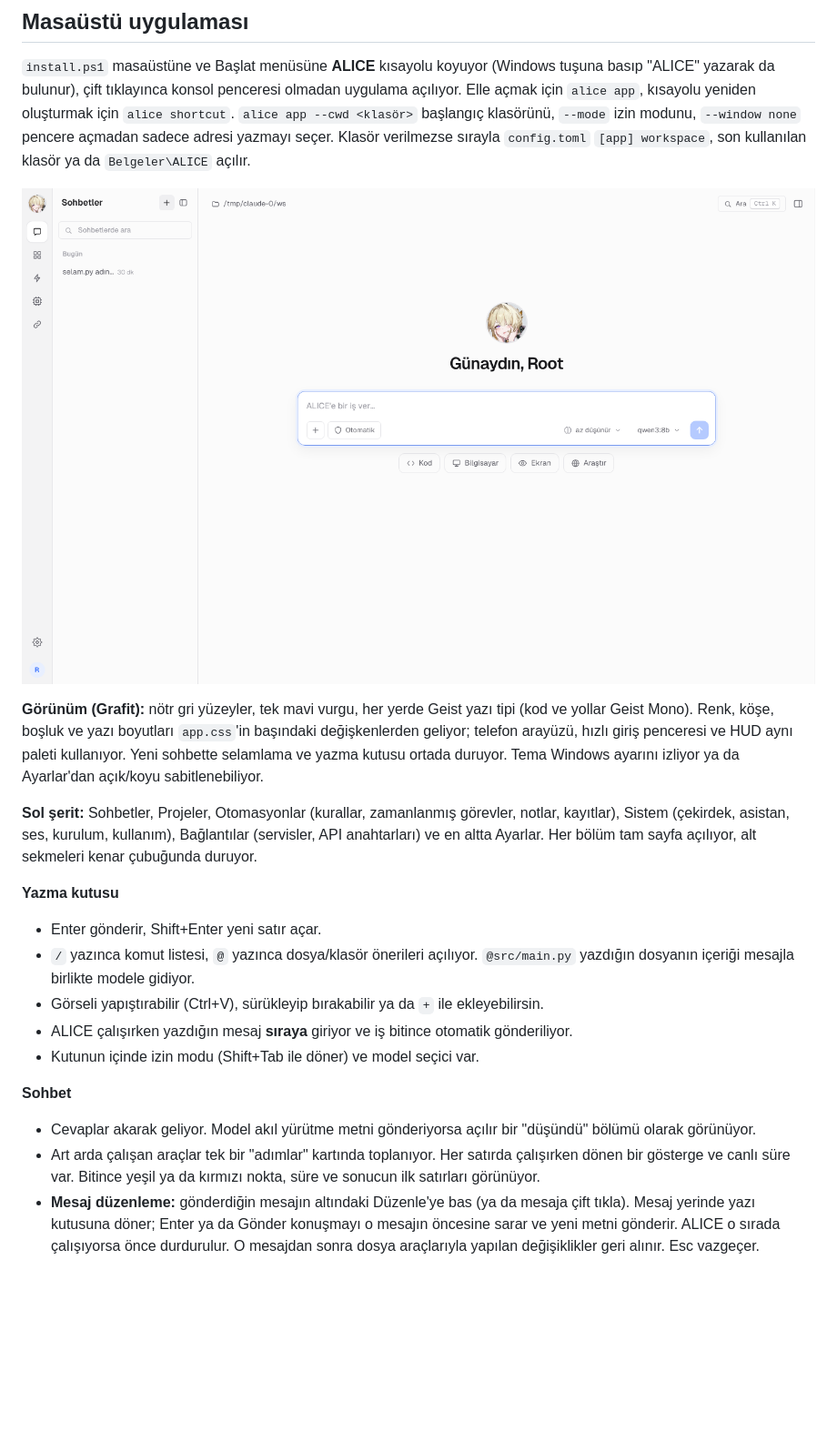
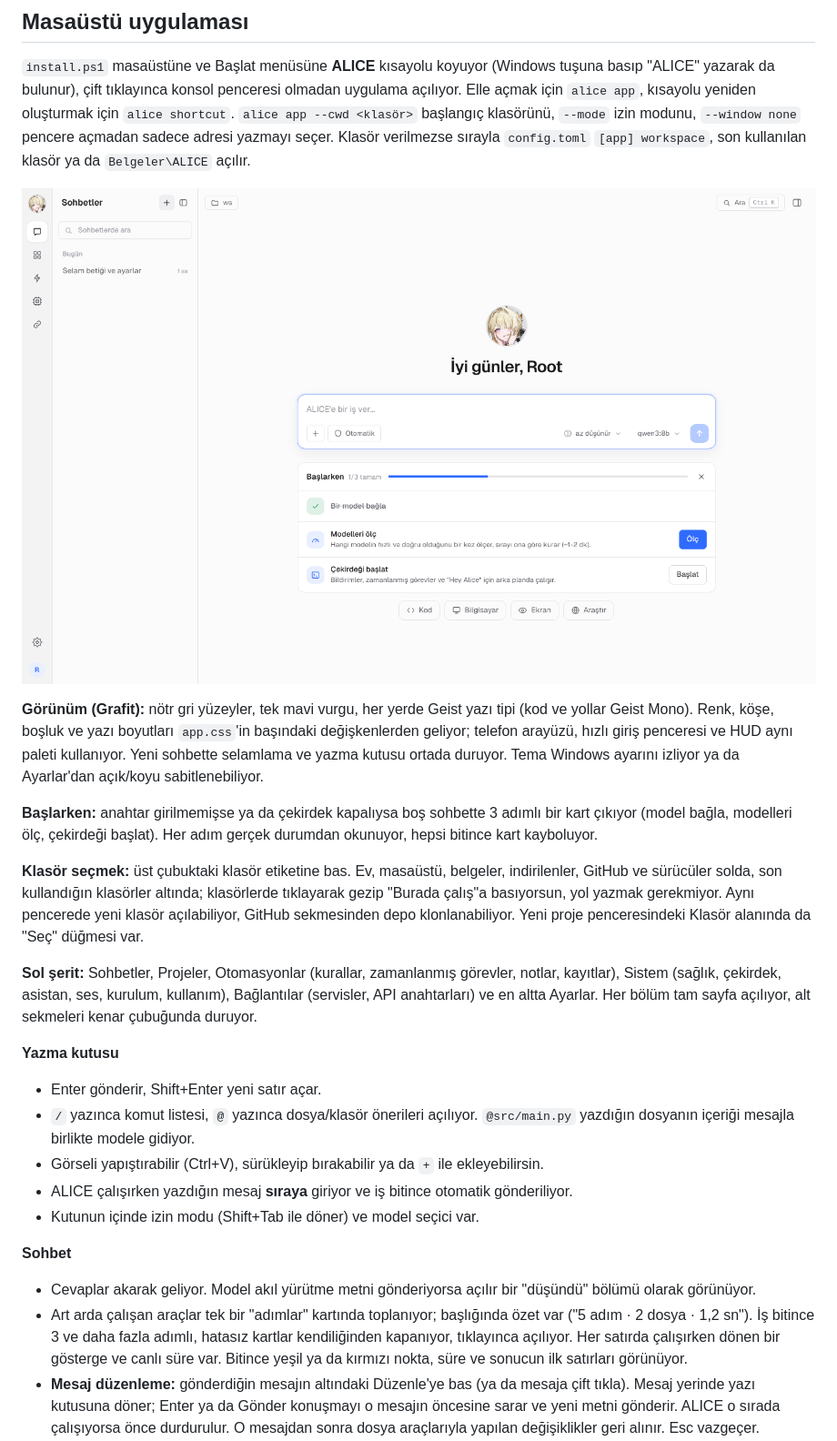
Before and after one commit to Alistaire-Q/Artificial-Logic-and-Intelligence-Computation-Engine, a Markdown page: README.md, the part around one of its changes. Shown at 91% size. GitHub-like rendering; pictures changed too: docs/app-baslangic.png; blank space fills up the shorter version.

```diff
--- a/README.md
+++ b/README.md
@@ -303,7 +303,11 @@ Tek seferlik kapatmak için `ALICE_UPDATE_MODE=off` ya da `ALICE_NO_UPDATE=1` or
 
 **Görünüm (Grafit):** nötr gri yüzeyler, tek mavi vurgu, her yerde Geist yazı tipi (kod ve yollar Geist Mono). Renk, köşe, boşluk ve yazı boyutları `app.css`'in başındaki değişkenlerden geliyor; telefon arayüzü, hızlı giriş penceresi ve HUD aynı paleti kullanıyor. Yeni sohbette selamlama ve yazma kutusu ortada duruyor. Tema Windows ayarını izliyor ya da Ayarlar'dan açık/koyu sabitlenebiliyor.
 
-**Sol şerit:** Sohbetler, Projeler, Otomasyonlar (kurallar, zamanlanmış görevler, notlar, kayıtlar), Sistem (çekirdek, asistan, ses, kurulum, kullanım), Bağlantılar (servisler, API anahtarları) ve en altta Ayarlar. Her bölüm tam sayfa açılıyor, alt sekmeleri kenar çubuğunda duruyor.
+**Başlarken:** anahtar girilmemişse ya da çekirdek kapalıysa boş sohbette 3 adımlı bir kart çıkıyor (model bağla, modelleri ölç, çekirdeği başlat). Her adım gerçek durumdan okunuyor, hepsi bitince kart kayboluyor.
+
+**Klasör seçmek:** üst çubuktaki klasör etiketine bas. Ev, masaüstü, belgeler, indirilenler, GitHub ve sürücüler solda, son kullandığın klasörler altında; klasörlerde tıklayarak gezip "Burada çalış"a basıyorsun, yol yazmak gerekmiyor. Aynı pencerede yeni klasör açılabiliyor, GitHub sekmesinden depo klonlanabiliyor. Yeni proje penceresindeki Klasör alanında da "Seç" düğmesi var.
+
+**Sol şerit:** Sohbetler, Projeler, Otomasyonlar (kurallar, zamanlanmış görevler, notlar, kayıtlar), Sistem (sağlık, çekirdek, asistan, ses, kurulum, kullanım), Bağlantılar (servisler, API anahtarları) ve en altta Ayarlar. Her bölüm tam sayfa açılıyor, alt sekmeleri kenar çubuğunda duruyor.
 
 **Yazma kutusu**
 * Enter gönderir, Shift+Enter yeni satır açar.
@@ -314,7 +318,7 @@ Tek seferlik kapatmak için `ALICE_UPDATE_MODE=off` ya da `ALICE_NO_UPDATE=1` or
 
 **Sohbet**
 * Cevaplar akarak geliyor. Model akıl yürütme metni gönderiyorsa açılır bir "düşündü" bölümü olarak görünüyor.
-* Art arda çalışan araçlar tek bir "adımlar" kartında toplanıyor. Her satırda çalışırken dönen bir gösterge ve canlı süre var. Bitince yeşil ya da kırmızı nokta, süre ve sonucun ilk satırları görünüyor.
+* Art arda çalışan araçlar tek bir "adımlar" kartında toplanıyor; başlığında özet var ("5 adım · 2 dosya · 1,2 sn"). İş bitince 3 ve daha fazla adımlı, hatasız kartlar kendiliğinden kapanıyor, tıklayınca açılıyor. Her satırda çalışırken dönen bir gösterge ve canlı süre var. Bitince yeşil ya da kırmızı nokta, süre ve sonucun ilk satırları görünüyor.
 * **Mesaj düzenleme:** gönderdiğin mesajın altındaki Düzenle'ye bas (ya da mesaja çift tıkla). Mesaj yerinde yazı kutusuna döner; Enter ya da Gönder konuşmayı o mesajın öncesine sarar ve yeni metni gönderir. ALICE o sırada çalışıyorsa önce durdurulur. O mesajdan sonra dosya araçlarıyla yapılan değişiklikler geri alınır. Esc vazgeçer.
 * Dosya düzenlemeleri satır numaralı, renklendirilmiş diff olarak açılıyor. Komutlar terminal görünümünde, çıkış koduyla gösteriliyor.
 * Kod blokları sözdizimine göre renkleniyor (Python, JS/TS, PowerShell, bash, JSON, CSS, Lua, SQL, C ailesi...).
```
Also changed, not shown: other parts of README.md (+1 -1 lines), docs/app-acik.png, docs/app-ayarlar.png, docs/app-koyu.png, docs/app-palet.png, 3 other files.
